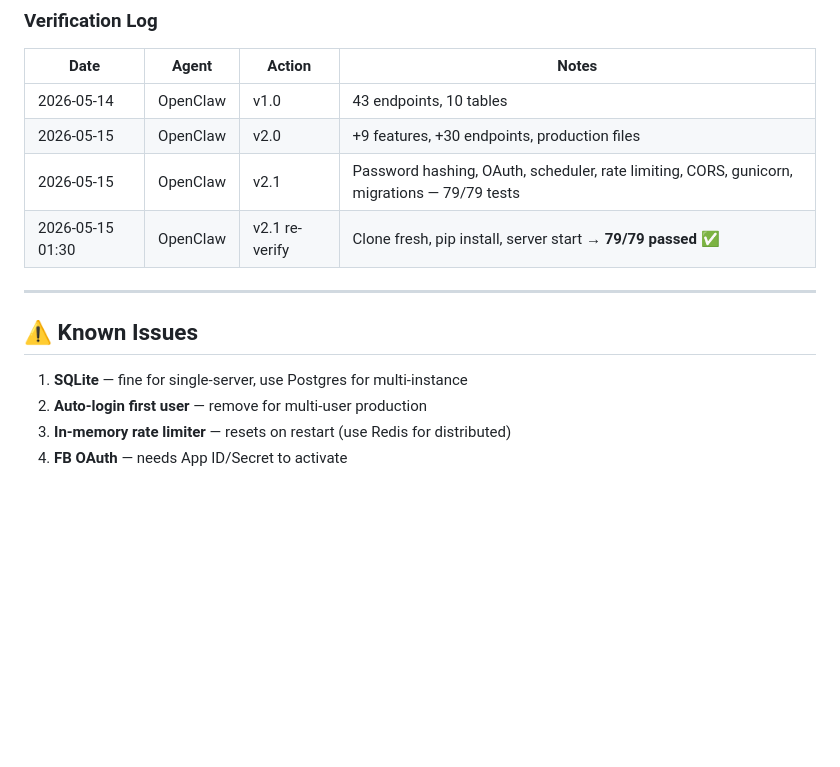
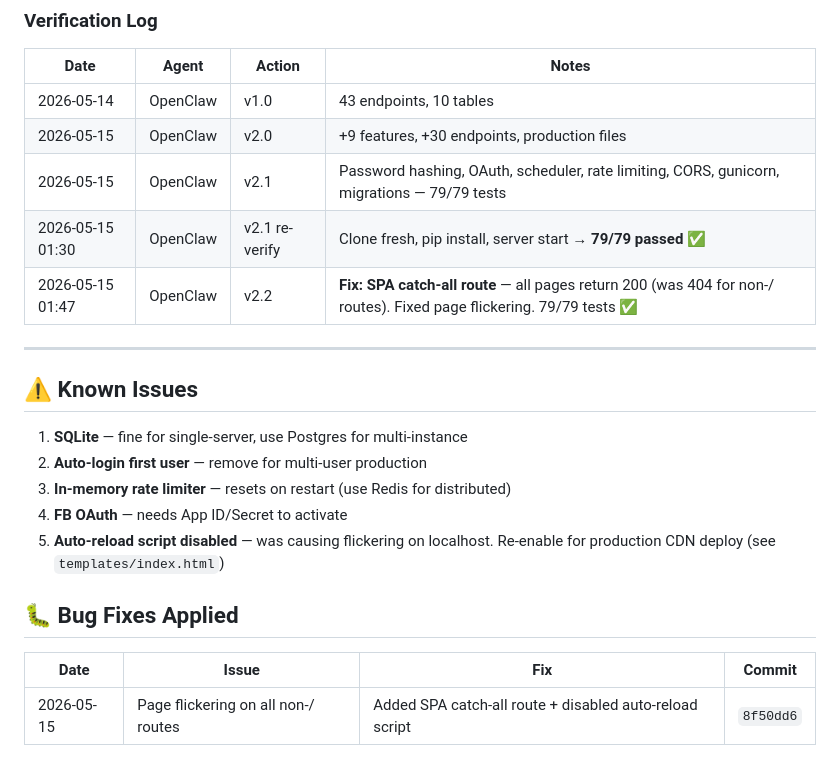
Before and after one commit to photsathonspd1-create/facebook-acex-ads, a Markdown page: HANDOFF.md, the part around the change. GitHub-like rendering; blank space fills up the shorter version.

Commit message:
docs: update HANDOFF with v2.2 fix and bug fixes table

```diff
--- a/HANDOFF.md
+++ b/HANDOFF.md
@@ -174,6 +174,7 @@ facebook-ad-scaler/
 | 2026-05-15 | OpenClaw | v2.0 | +9 features, +30 endpoints, production files |
 | 2026-05-15 | OpenClaw | v2.1 | Password hashing, OAuth, scheduler, rate limiting, CORS, gunicorn, migrations — 79/79 tests |
 | 2026-05-15 01:30 | OpenClaw | v2.1 re-verify | Clone fresh, pip install, server start → **79/79 passed** ✅ |
+| 2026-05-15 01:47 | OpenClaw | v2.2 | **Fix: SPA catch-all route** — all pages return 200 (was 404 for non-/ routes). Fixed page flickering. 79/79 tests ✅ |
 
 ---
 
@@ -183,3 +184,10 @@ facebook-ad-scaler/
 2. **Auto-login first user** — remove for multi-user production
 3. **In-memory rate limiter** — resets on restart (use Redis for distributed)
 4. **FB OAuth** — needs App ID/Secret to activate
+5. **Auto-reload script disabled** — was causing flickering on localhost. Re-enable for production CDN deploy (see `templates/index.html`)
+
+## 🐛 Bug Fixes Applied
+
+| Date | Issue | Fix | Commit |
+|------|-------|-----|--------|
+| 2026-05-15 | Page flickering on all non-/ routes | Added SPA catch-all route + disabled auto-reload script | `8f50dd6` |
```
